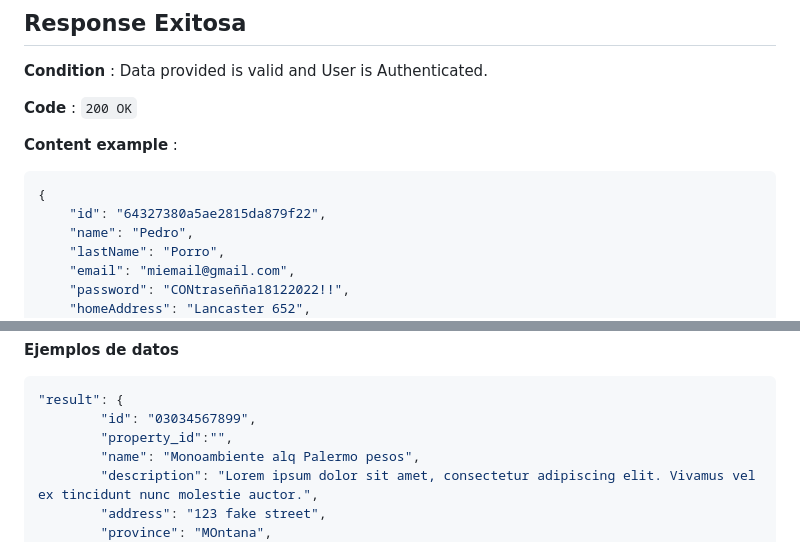
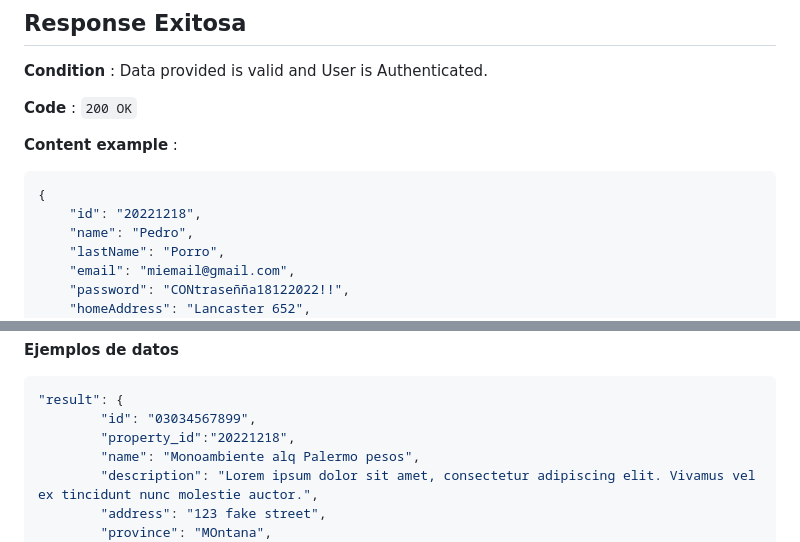
Before and after one commit to domingo-gentilini/FunkoShop, a Markdown page: readme.md, 2 parts joined by grey strips. Drawn GitHub-style.

````diff
--- a/readme.md
+++ b/readme.md
@@ -309,7 +309,7 @@ Partial data is allowed.
 
 ```json
 {
-	"id": "64327380a5ae2815da879f22",
+	"id": "20221218",
 	"name": "Pedro",
 	"lastName": "Porro",
 	"email": "miemail@gmail.com",
@@ -524,7 +524,7 @@ Used to register a new property to offer.
 ```json
 "result": {
 		"id": "03034567899",
-		"property_id":"",
+		"property_id":"20221218",
 		"name": "Monoambiente alq Palermo pesos",
 		"description": "Lorem ipsum dolor sit amet, consectetur adipiscing elit. Vivamus vel ex tincidunt nunc molestie auctor.",
 		"address": "123 fake street",
````
Also changed, not shown: other parts of readme.md (+7 -7 lines).
